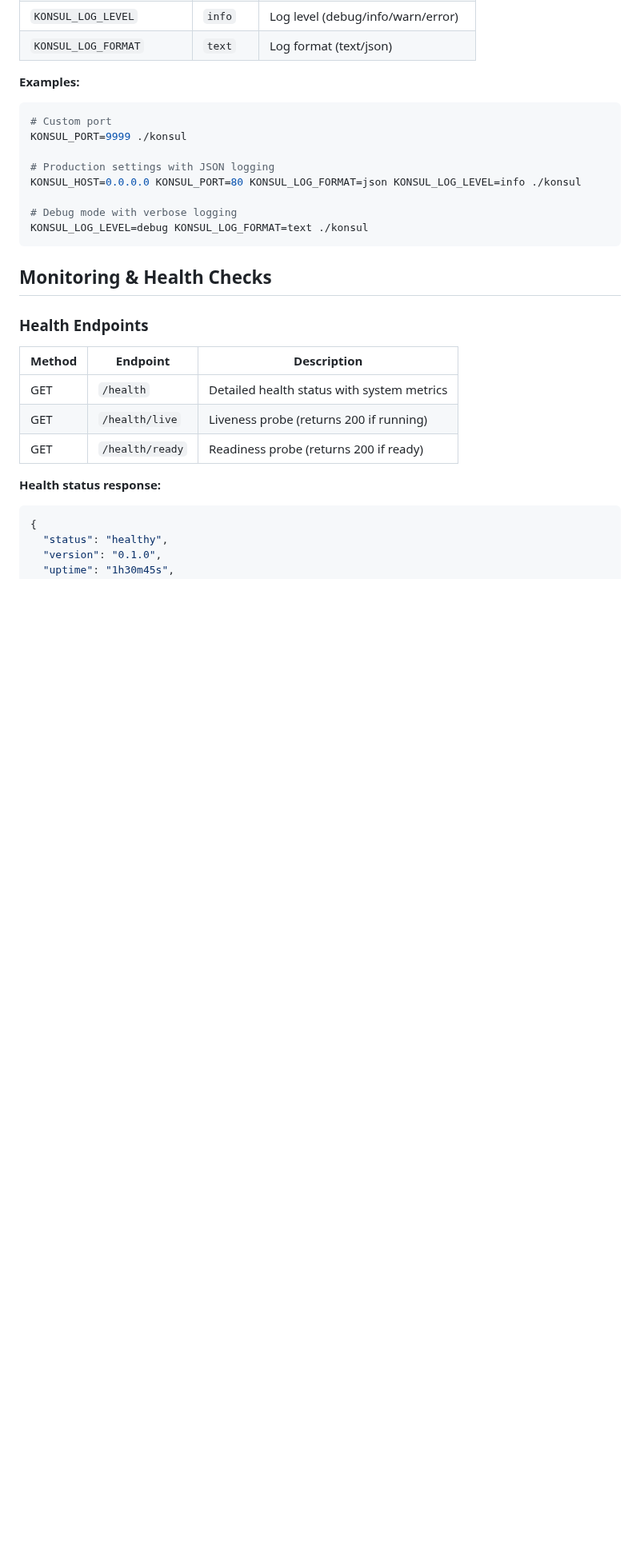
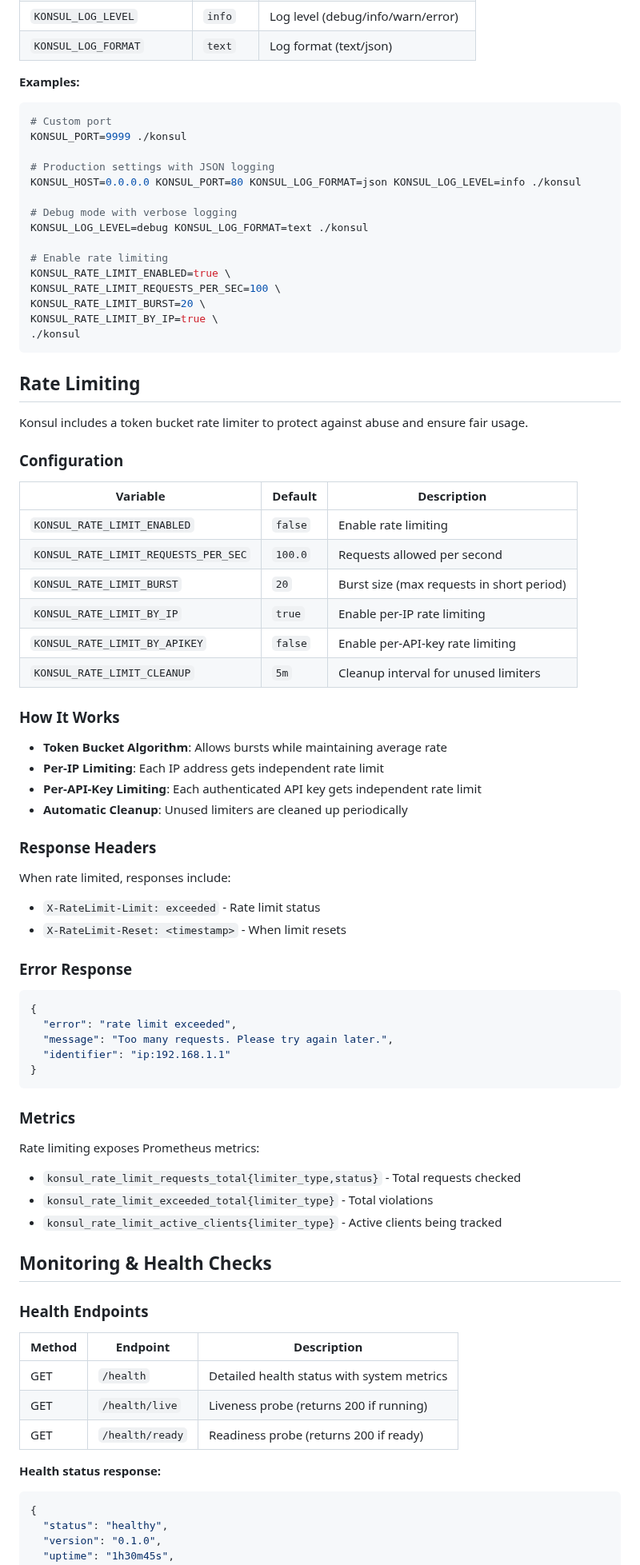
Before and after one commit to neogan74/konsul, a Markdown page: README.md, the part around the change. Shown at 80% size. Rendered like a GitHub page; blank space fills up the shorter version.

Commit message:
docs: update docs about rt

````diff
--- a/README.md
+++ b/README.md
@@ -60,7 +60,59 @@ KONSUL_HOST=0.0.0.0 KONSUL_PORT=80 KONSUL_LOG_FORMAT=json KONSUL_LOG_LEVEL=info
 
 # Debug mode with verbose logging
 KONSUL_LOG_LEVEL=debug KONSUL_LOG_FORMAT=text ./konsul
+
+# Enable rate limiting
+KONSUL_RATE_LIMIT_ENABLED=true \
+KONSUL_RATE_LIMIT_REQUESTS_PER_SEC=100 \
+KONSUL_RATE_LIMIT_BURST=20 \
+KONSUL_RATE_LIMIT_BY_IP=true \
+./konsul
 ```
+
+## Rate Limiting
+
+Konsul includes a token bucket rate limiter to protect against abuse and ensure fair usage.
+
+### Configuration
+
+| Variable | Default | Description |
+|----------|---------|-------------|
+| `KONSUL_RATE_LIMIT_ENABLED` | `false` | Enable rate limiting |
+| `KONSUL_RATE_LIMIT_REQUESTS_PER_SEC` | `100.0` | Requests allowed per second |
+| `KONSUL_RATE_LIMIT_BURST` | `20` | Burst size (max requests in short period) |
+| `KONSUL_RATE_LIMIT_BY_IP` | `true` | Enable per-IP rate limiting |
+| `KONSUL_RATE_LIMIT_BY_APIKEY` | `false` | Enable per-API-key rate limiting |
+| `KONSUL_RATE_LIMIT_CLEANUP` | `5m` | Cleanup interval for unused limiters |
+
+### How It Works
+
+- **Token Bucket Algorithm**: Allows bursts while maintaining average rate
+- **Per-IP Limiting**: Each IP address gets independent rate limit
+- **Per-API-Key Limiting**: Each authenticated API key gets independent rate limit
+- **Automatic Cleanup**: Unused limiters are cleaned up periodically
+
+### Response Headers
+
+When rate limited, responses include:
+- `X-RateLimit-Limit: exceeded` - Rate limit status
+- `X-RateLimit-Reset: <timestamp>` - When limit resets
+
+### Error Response
+
+```json
+{
+  "error": "rate limit exceeded",
+  "message": "Too many requests. Please try again later.",
+  "identifier": "ip:192.168.1.1"
+}
+```
+
+### Metrics
+
+Rate limiting exposes Prometheus metrics:
+- `konsul_rate_limit_requests_total{limiter_type,status}` - Total requests checked
+- `konsul_rate_limit_exceeded_total{limiter_type}` - Total violations
+- `konsul_rate_limit_active_clients{limiter_type}` - Active clients being tracked
 
 ## Monitoring & Health Checks
 
````
